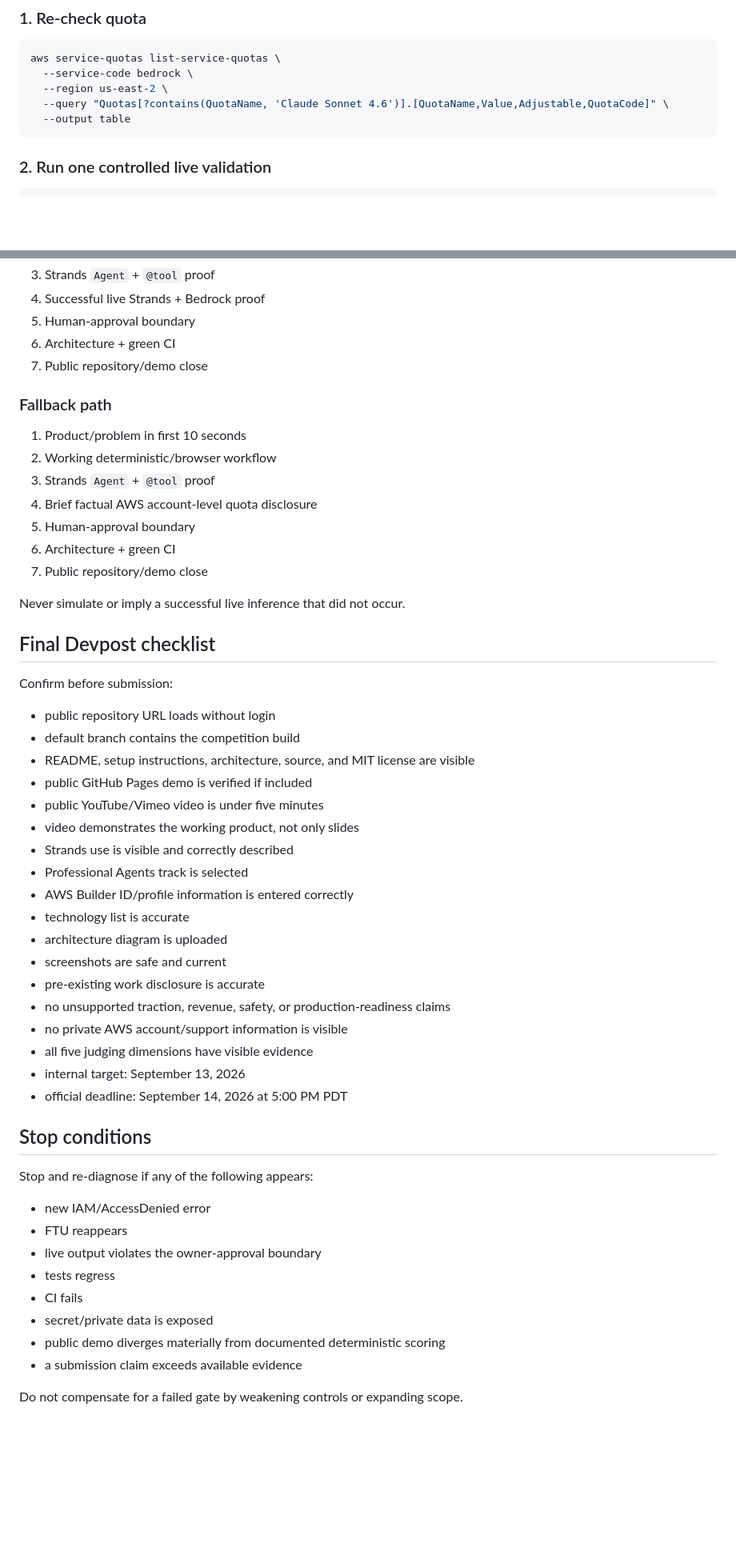
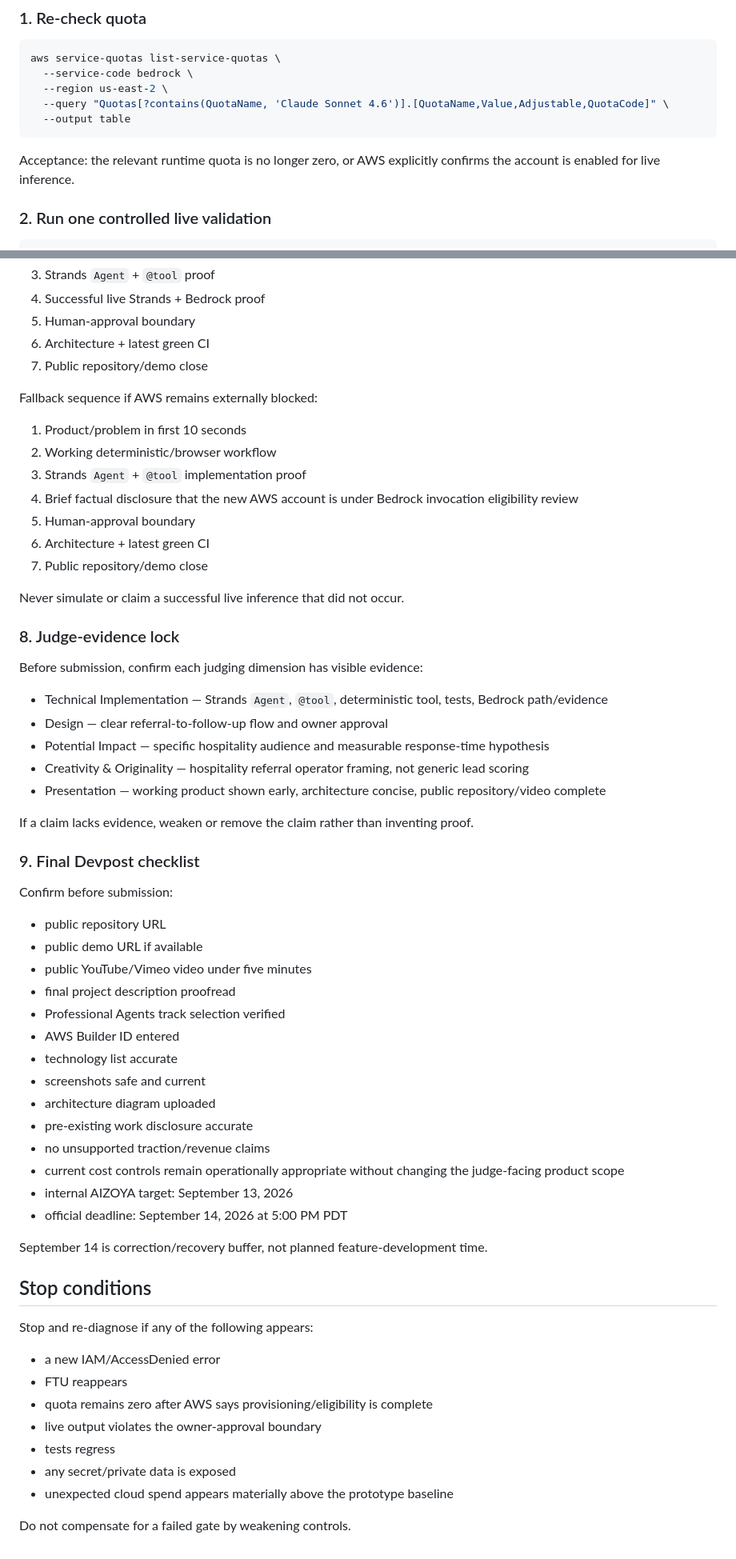
Before and after one commit to aizoya/hospitality-referral-agent, a Markdown page: docs/final-submission-runbook.md, 2 parts joined by grey strips. Shown at 80% size. GitHub-like rendering; blank space fills up the shorter version.

Commit message:
Align release runbook with cost-aware OS controls

````diff
--- a/docs/final-submission-runbook.md
+++ b/docs/final-submission-runbook.md
@@ -71,6 +47,8 @@ aws service-quotas list-service-quotas \
   --query "Quotas[?contains(QuotaName, 'Claude Sonnet 4.6')].[QuotaName,Value,Adjustable,QuotaCode]" \
   --output table
 ```
+
+Acceptance: the relevant runtime quota is no longer zero, or AWS explicitly confirms the account is enabled for live inference.
 
 ### 2. Run one controlled live validation
 
@@ -128,55 +141,64 @@ Target: 3:30–4:30. Hard maximum: five minutes.
 3. Strands `Agent` + `@tool` proof
 4. Successful live Strands + Bedrock proof
 5. Human-approval boundary
-6. Architecture + green CI
+6. Architecture + latest green CI
 7. Public repository/demo close
 
-### Fallback path
+Fallback sequence if AWS remains externally blocked:
 
 1. Product/problem in first 10 seconds
 2. Working deterministic/browser workflow
-3. Strands `Agent` + `@tool` proof
-4. Brief factual AWS account-level quota disclosure
+3. Strands `Agent` + `@tool` implementation proof
+4. Brief factual disclosure that the new AWS account is under Bedrock invocation eligibility review
 5. Human-approval boundary
-6. Architecture + green CI
+6. Architecture + latest green CI
 7. Public repository/demo close
 
-Never simulate or imply a successful live inference that did not occur.
+Never simulate or claim a successful live inference that did not occur.
 
-## Final Devpost checklist
+### 8. Judge-evidence lock
+
+Before submission, confirm each judging dimension has visible evidence:
+
+- Technical Implementation — Strands `Agent`, `@tool`, deterministic tool, tests, Bedrock path/evidence
+- Design — clear referral-to-follow-up flow and owner approval
+- Potential Impact — specific hospitality audience and measurable response-time hypothesis
+- Creativity & Originality — hospitality referral operator framing, not generic lead scoring
+- Presentation — working product shown early, architecture concise, public repository/video complete
+
+If a claim lacks evidence, weaken or remove the claim rather than inventing proof.
+
+### 9. Final Devpost checklist
 
 Confirm before submission:
 
-- public repository URL loads without login
-- default branch contains the competition build
-- README, setup instructions, architecture, source, and MIT license are visible
-- public GitHub Pages demo is verified if included
-- public YouTube/Vimeo video is under five minutes
-- video demonstrates the working product, not only slides
-- Strands use is visible and correctly described
-- Professional Agents track is selected
-- AWS Builder ID/profile information is entered correctly
-- technology list is accurate
-- architecture diagram is uploaded
-- screenshots are safe and current
-- pre-existing work disclosure is accurate
-- no unsupported traction, revenue, safety, or production-readiness claims
-- no private AWS account/support information is visible
-- all five judging dimensions have visible evidence
-- internal target: September 13, 2026
+- public repository URL
+- public demo URL if available
+- public YouTube/Vimeo video under five minutes
+- final project description proofread
+- Professional Agents track selection verified
+- AWS Builder ID entered
+- technology list accurate
+- screenshots safe and current
+- architecture diagram uploaded
+- pre-existing work disclosure accurate
+- no unsupported traction/revenue claims
+- current cost controls remain operationally appropriate without changing the judge-facing product scope
+- internal AIZOYA target: September 13, 2026
 - official deadline: September 14, 2026 at 5:00 PM PDT
+
+September 14 is correction/recovery buffer, not planned feature-development time.
 
 ## Stop conditions
 
 Stop and re-diagnose if any of the following appears:
 
-- new IAM/AccessDenied error
+- a new IAM/AccessDenied error
 - FTU reappears
+- quota remains zero after AWS says provisioning/eligibility is complete
 - live output violates the owner-approval boundary
 - tests regress
-- CI fails
-- secret/private data is exposed
-- public demo diverges materially from documented deterministic scoring
-- a submission claim exceeds available evidence
+- any secret/private data is exposed
+- unexpected cloud spend appears materially above the prototype baseline
 
-Do not compensate for a failed gate by weakening controls or expanding scope.
+Do not compensate for a failed gate by weakening controls.
````
Also changed, not shown: other parts of docs/final-submission-runbook.md (+68 -57 lines).
